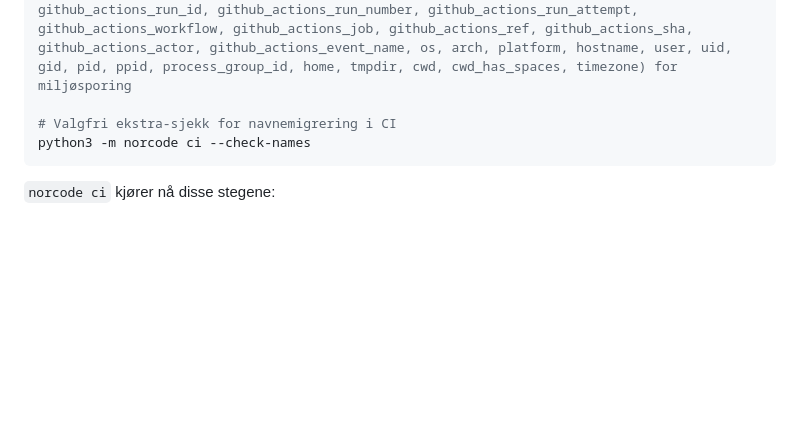
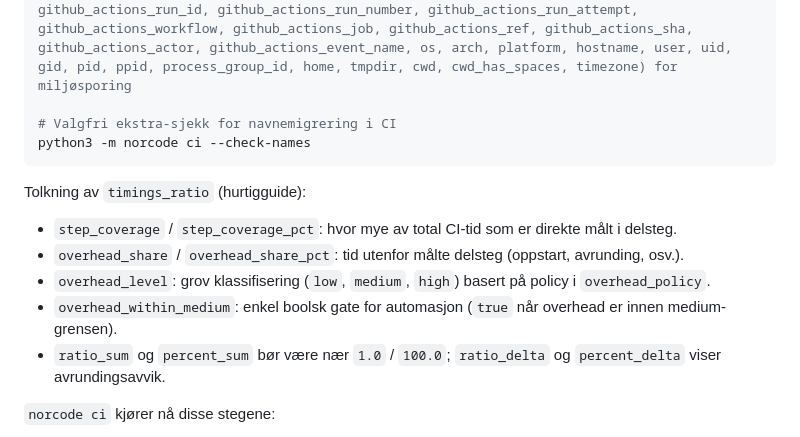
Before and after one commit to rfwwp8k542-maker/Norscode-language, a Markdown page: README.md, the part around the change. GitHub-like rendering; blank space fills up the shorter version.

Commit message:
docs: add timings_ratio interpretation guide

````diff
--- a/README.md
+++ b/README.md
@@ -378,6 +378,14 @@ python3 -m norcode ci --json
 python3 -m norcode ci --check-names
 ```
 
+Tolkning av `timings_ratio` (hurtigguide):
+
+- `step_coverage` / `step_coverage_pct`: hvor mye av total CI-tid som er direkte målt i delsteg.
+- `overhead_share` / `overhead_share_pct`: tid utenfor målte delsteg (oppstart, avrunding, osv.).
+- `overhead_level`: grov klassifisering (`low`, `medium`, `high`) basert på policy i `overhead_policy`.
+- `overhead_within_medium`: enkel boolsk gate for automasjon (`true` når overhead er innen medium-grensen).
+- `ratio_sum` og `percent_sum` bør være nær `1.0` / `100.0`; `ratio_delta` og `percent_delta` viser avrundingsavvik.
+
 `norcode ci` kjører nå disse stegene:
 1. Snapshot check
 2. Engine parity check
````
